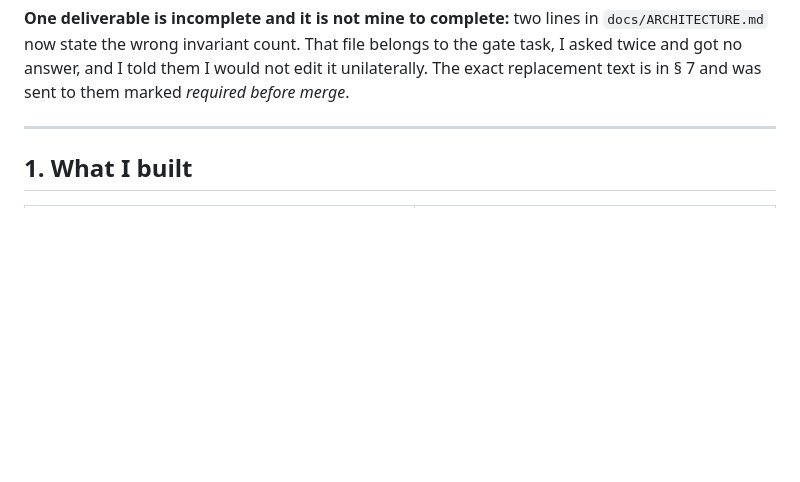
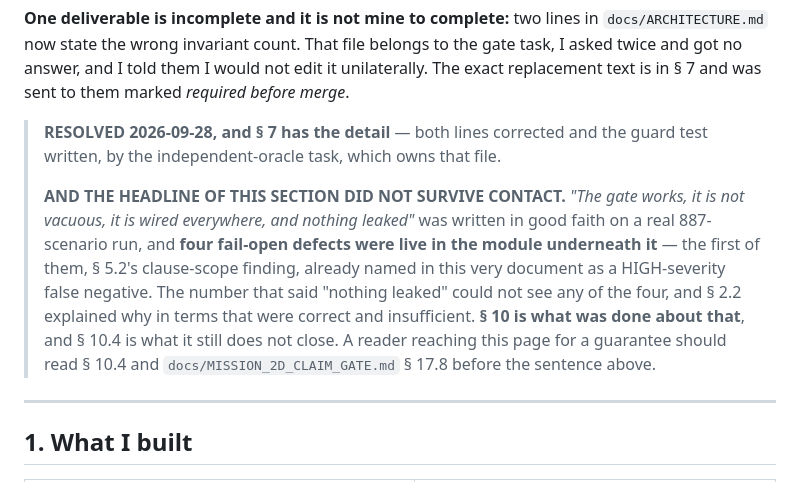
Before and after one commit to Afiksuissa12/schedule-ai-voice, a Markdown page: docs/MISSION_2D_CLAIM_GATE_ASSURANCE.md, the part around the change. Rendered like a GitHub page; blank space fills up the shorter version.

Commit message:
Correct the assurance document's own headline, which the four findings falsified
Co-Authored-By: Claude Opus 5 (1M context) <noreply@anthropic.com>

```diff
--- a/docs/MISSION_2D_CLAIM_GATE_ASSURANCE.md
+++ b/docs/MISSION_2D_CLAIM_GATE_ASSURANCE.md
@@ -51,6 +51,20 @@ four were raised to the gate task through the coordination mailbox:
 the gate task, I asked twice and got no answer, and I told them I would not edit
 it unilaterally. The exact replacement text is in § 7 and was sent to them marked
 *required before merge*.
+
+> **RESOLVED 2026-09-28, and § 7 has the detail** — both lines corrected and the
+> guard test written, by the independent-oracle task, which owns that file.
+>
+> **AND THE HEADLINE OF THIS SECTION DID NOT SURVIVE CONTACT.** *"The gate works,
+> it is not vacuous, it is wired everywhere, and nothing leaked"* was written in
+> good faith on a real 887-scenario run, and **four fail-open defects were live in
+> the module underneath it** — the first of them, § 5.2's clause-scope finding,
+> already named in this very document as a HIGH-severity false negative. The
+> number that said "nothing leaked" could not see any of the four, and § 2.2
+> explained why in terms that were correct and insufficient. **§ 10 is what was
+> done about that**, and § 10.4 is what it still does not close. A reader reaching
+> this page for a guarantee should read § 10.4 and
+> `docs/MISSION_2D_CLAIM_GATE.md` § 17.8 before the sentence above.
 
 ---
 
```
